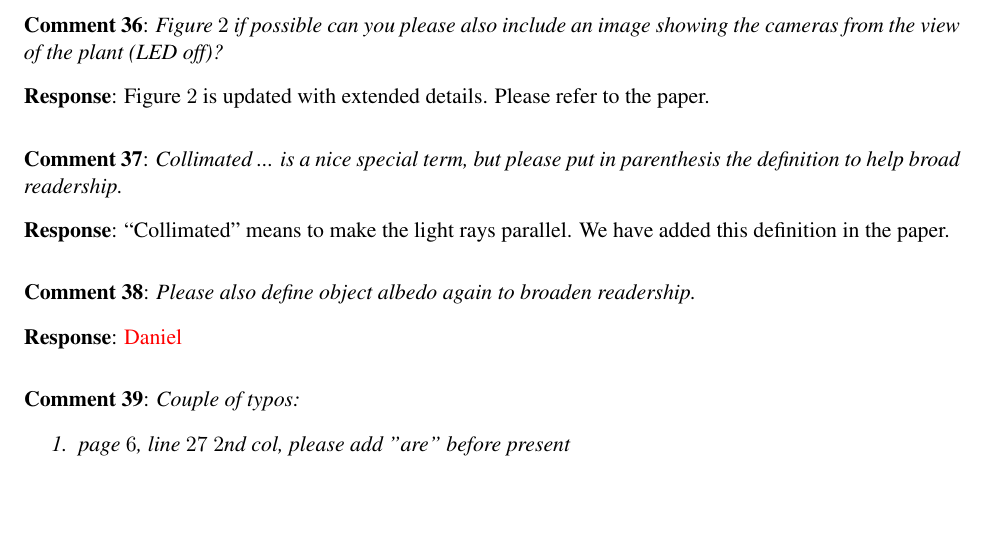
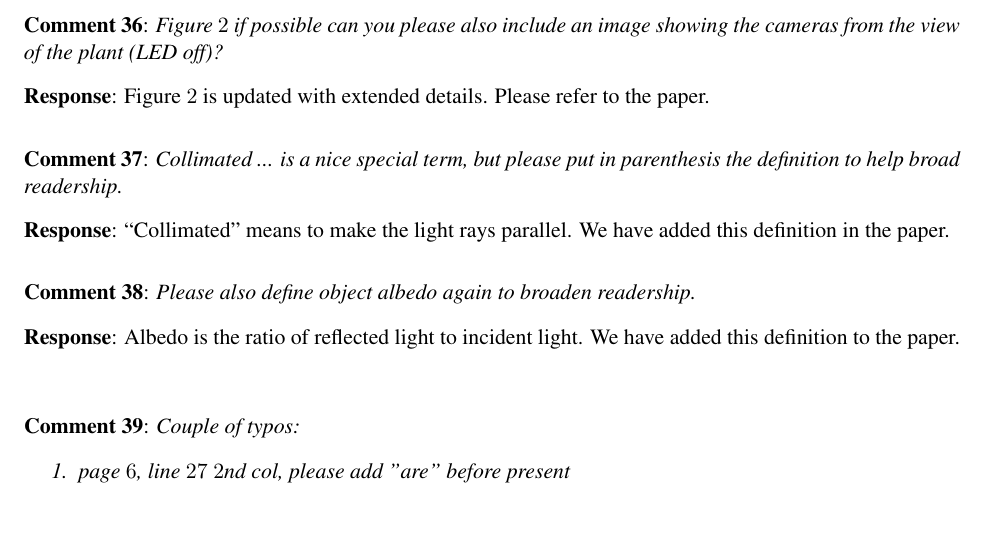
Before and after one commit to chenjin/datapaper, a LaTeX document (response/response.tex): part of page 7 of 8, cut so that both start at the same text. Compiled offline with pdfLaTeX.

Commit message:
albedo definition

```diff
--- a/response/response.tex
+++ b/response/response.tex
@@ -580,7 +580,8 @@ Please also define object albedo again to broaden readership.
 \end{review}
 
 \begin{response}
-\todo{Daniel}
+Albedo is the ratio of reflected light to incident light.
+We have added this definition to the paper.
 \end{response}
 
 
```
Also changed, not shown: datapaper_calibration.tex (+1 -1 lines), response/response.pdf.
